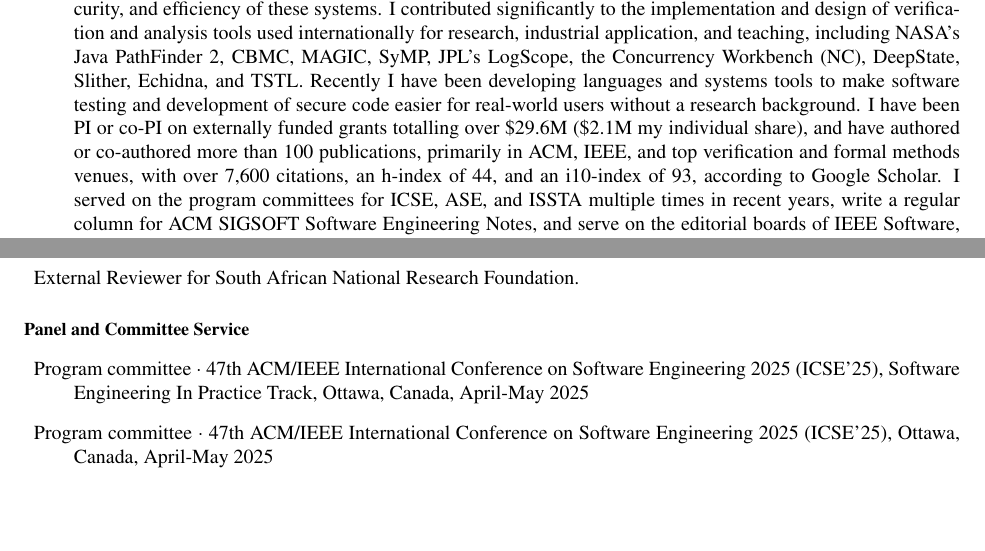
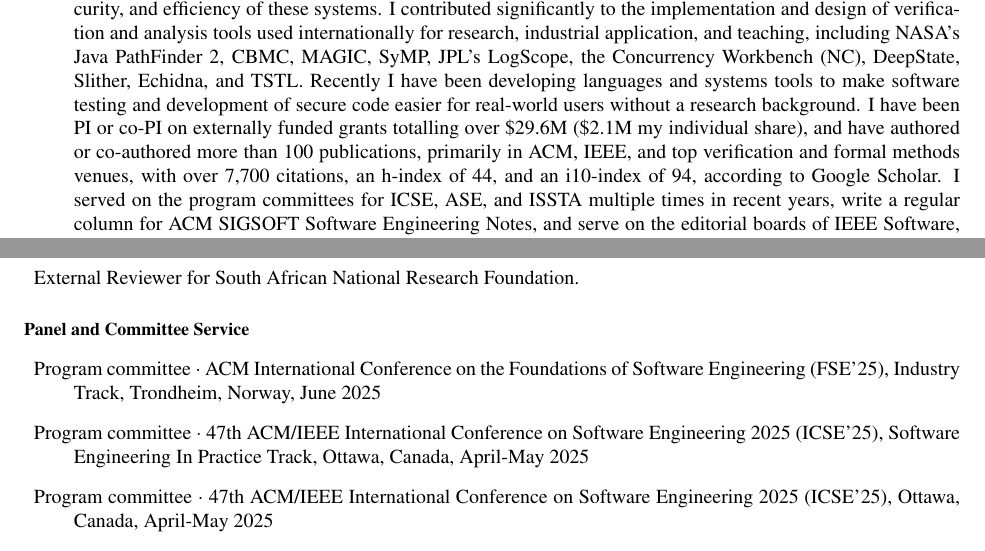
Before and after one commit to agroce/agroce.github.io, a LaTeX CV (CV/cv.tex): two parts of pages 1 and 17 of 28, joined at a grey line, cut so that both start at the same text, the shorter picture padded with empty space. Compiled offline with pdfLaTeX.

Commit message:
FSE 2025

```diff
--- a/CV/cv.tex
+++ b/CV/cv.tex
@@ -65,8 +65,8 @@
   I have been PI or co-PI on externally funded grants totalling over
   \$29.6M (\$2.1M my individual share), and have authored or co-authored more than
   100 publications, primarily in ACM, IEEE, and top verification and
-  formal methods venues, with over 7,600 citations, an h-index of 44,
-  and an i10-index of 93, according to Google Scholar.  I served on
+  formal methods venues, with over 7,700 citations, an h-index of 44,
+  and an i10-index of 94, according to Google Scholar.  I served on
   the program committees for ICSE, ASE, and ISSTA multiple times in
   recent years, write a regular column for ACM SIGSOFT Software
   Engineering Notes, and serve on the editorial boards of IEEE Software, Software: Testing, Verification and
@@ -1213,6 +1213,7 @@
 \end{Professional Activities and Service}
 
 \begin{Panel and Committee Service}
+  \item Program committee $\cdot$ ACM International Conference on the Foundations of Software Engineering (FSE'25), Industry Track, Trondheim, Norway, June 2025
   \item Program committee $\cdot$ 47th ACM/IEEE International Conference on
     Software Engineering 2025 (ICSE'25), Software Engineering In Practice Track, Ottawa, Canada, April-May 2025
   \item Program committee $\cdot$ 47th ACM/IEEE International Conference on
```
Also changed, not shown: CV/cv.pdf, cv.pdf.
